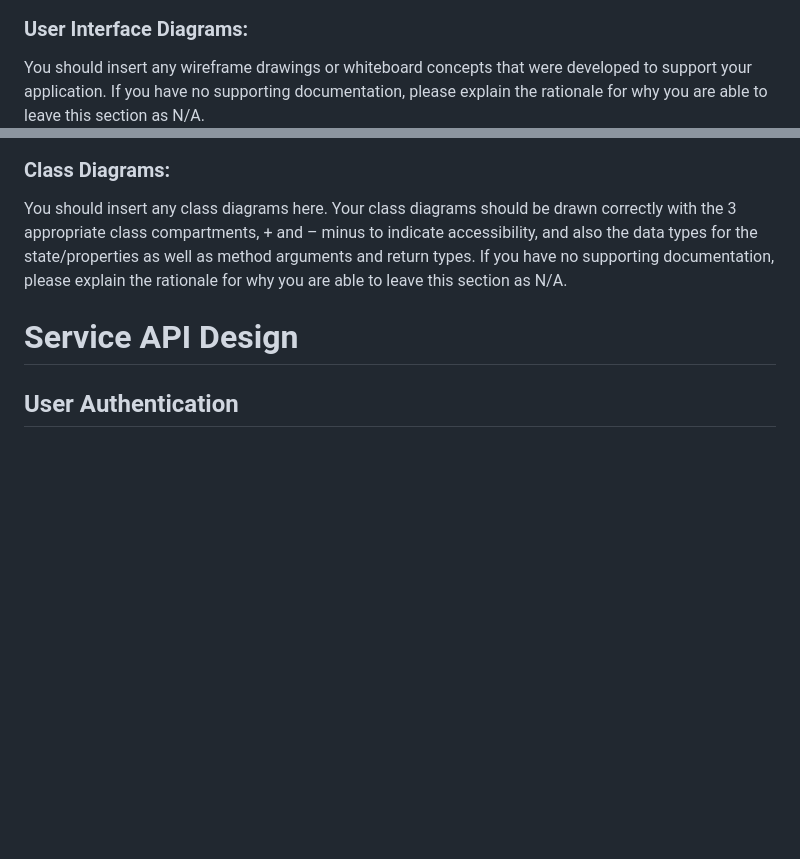
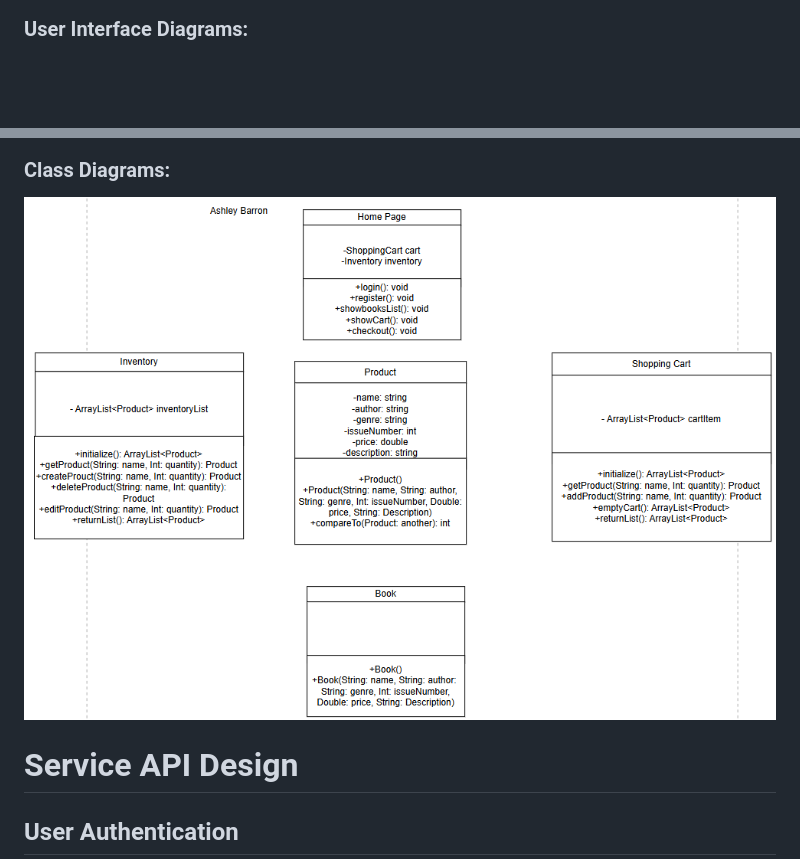
Before and after one commit to trevormarrr/cst339-milestone, a Markdown page: milestone1/ProjectReport.md, 2 parts joined by grey strips. GitHub-like rendering; pictures changed too: milestone1/classdiagrams.png (added); blank space fills up the shorter version.

Commit message:
diagrams

```diff
--- a/milestone1/ProjectReport.md
+++ b/milestone1/ProjectReport.md
@@ -89,7 +89,6 @@ The risk of not meeting the deadline due to unforseen issues arises.
 ![SiteMapDiagram](sitemapDiagram.png)
 
 ### User Interface Diagrams:
-You should insert any wireframe drawings or whiteboard concepts that were developed to support your application. If you have no supporting documentation, please explain the rationale for why you are able to leave this section as N/A.
 ![HomePage](homepage.png)
 ![RegisterPage](registerpage.png)
 ![RegSuccessPage](registrationsuccessful.png)
@@ -104,8 +103,7 @@ You should insert any wireframe drawings or whiteboard concepts that were develo
 
 
 ### Class Diagrams:
-You should insert any class diagrams here. Your class diagrams should be drawn correctly with the 3 appropriate class compartments, + and – minus to indicate accessibility, and also the data types for the state/properties as well as method arguments and return types. If you have no supporting documentation, please explain the rationale for why you are able to leave this section as N/A.
-
+![ClassDiagrams](classdiagrams.png)
 
 # Service API Design
 
```
